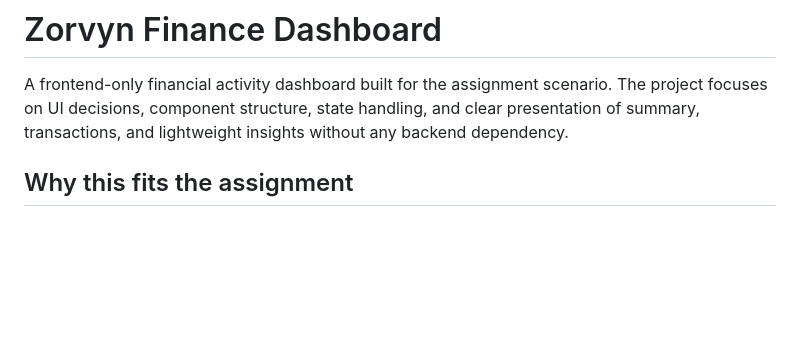
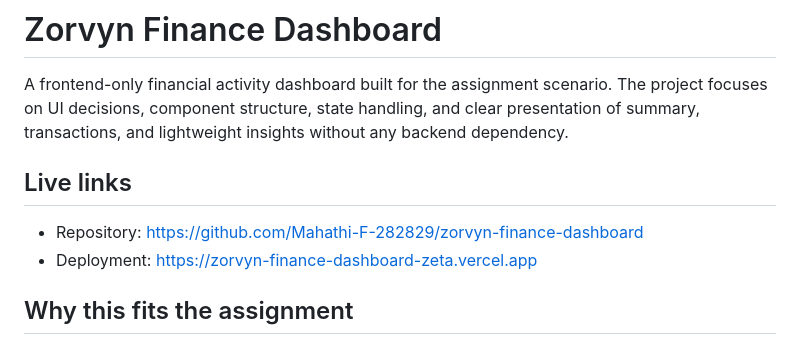
Before and after one commit to Mahathi-F-282829/zorvyn-finance-dashboard, a Markdown page: README.md, the part around the change. Rendered like a GitHub page; blank space fills up the shorter version.

Commit message:
Add deployment links

```diff
--- a/README.md
+++ b/README.md
@@ -1,6 +1,11 @@
 # Zorvyn Finance Dashboard
 
 A frontend-only financial activity dashboard built for the assignment scenario. The project focuses on UI decisions, component structure, state handling, and clear presentation of summary, transactions, and lightweight insights without any backend dependency.
+
+## Live links
+
+- Repository: https://github.com/Mahathi-F-282829/zorvyn-finance-dashboard
+- Deployment: https://zorvyn-finance-dashboard-zeta.vercel.app
 
 ## Why this fits the assignment
 
```
